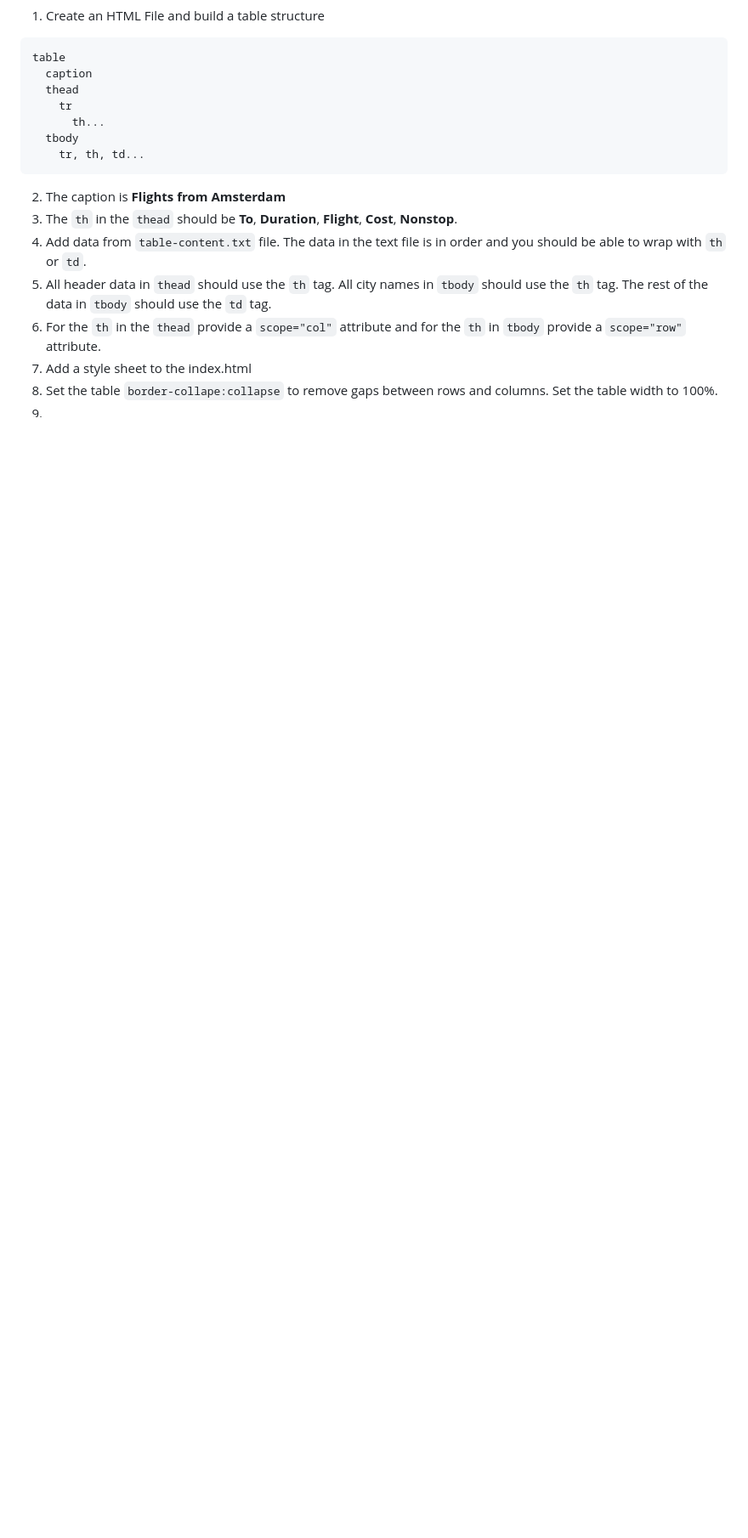
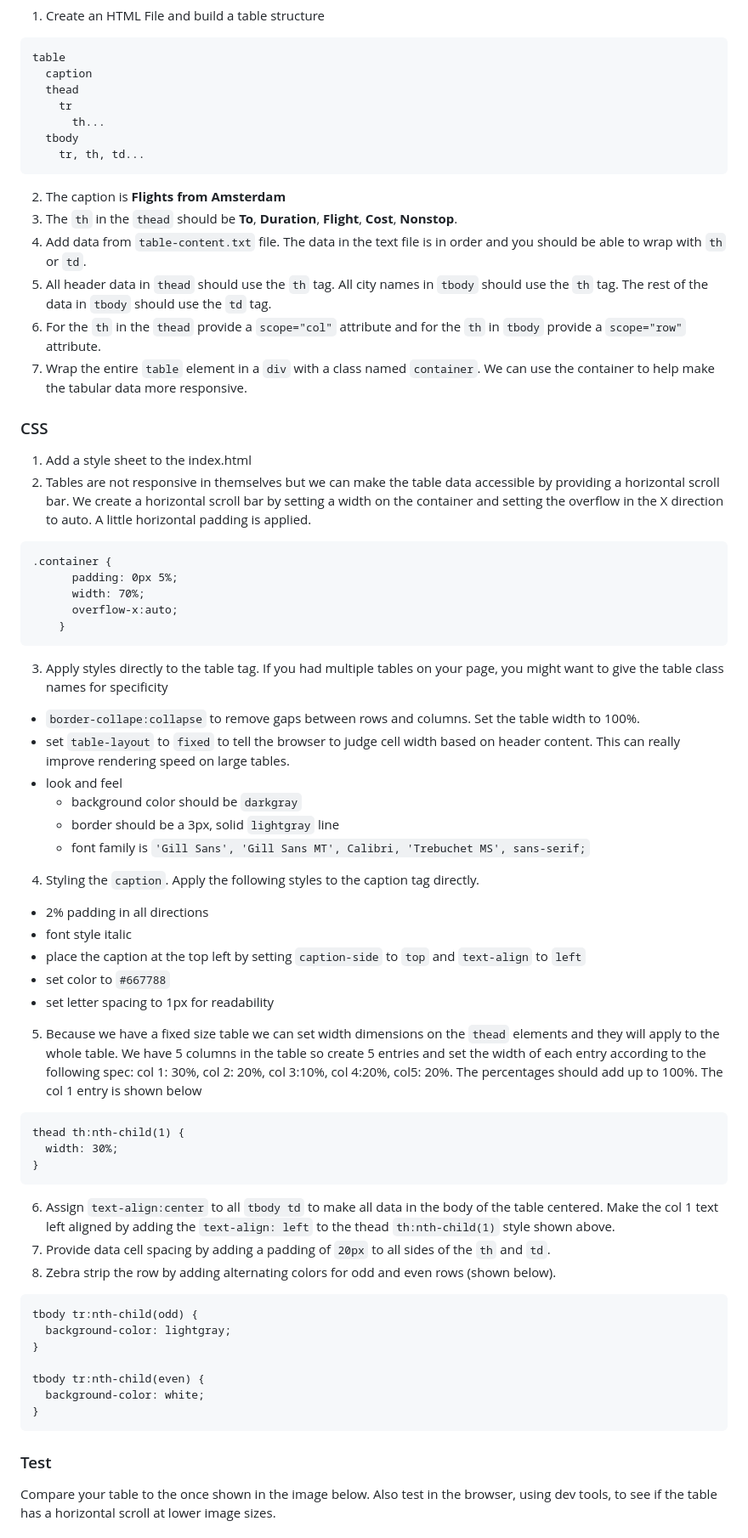
Before and after one commit to yeady88/wats3010-skills-2, a Markdown page: 4-tabular-data/README.md, the part around the change printed below. Shown: that part at 85% size. Drawn GitHub-style; blank space fills up the shorter version.

Commit message:
add instructions for tabular data

````diff
--- a/4-tabular-data/README.md
+++ b/4-tabular-data/README.md
@@ -25,6 +27,49 @@ table
 4. Add data from `table-content.txt` file.  The data in the text file is in order and you should be able to wrap with `th` or `td`.
 5. All header data in `thead` should use the `th` tag.  All city names in `tbody` should use the `th` tag. The rest of the data in `tbody` should use the `td` tag.
 5. For the `th` in the `thead` provide a `scope="col"` attribute and for the `th` in `tbody` provide a `scope="row"` attribute.
-6. Add a style sheet to the index.html
-7. Set the table `border-collape:collapse` to remove gaps between rows and columns. Set the table width to 100%.
-8.
+6. Wrap the entire `table` element in a `div` with a class named `container`.  We can use the container to help make the tabular data more responsive.
+
+### CSS
+1. Add a style sheet to the index.html
+2. Tables are not responsive in themselves but we can make the table data accessible by providing a horizontal scroll bar. We create a horizontal scroll bar by setting a width on the container and setting the overflow in the X direction to auto. A little horizontal padding is applied.
+```
+.container {
+      padding: 0px 5%;
+      width: 70%;
+      overflow-x:auto;
+    }
+```
+3. Apply styles directly to the table tag.  If you had multiple tables on your page, you might want to give the table class names for specificity
+  - `border-collape:collapse` to remove gaps between rows and columns. Set the table width to 100%.
+  - set `table-layout` to `fixed` to tell the browser to judge cell width based on header content. This can really improve rendering speed on large tables.
+  - look and feel
+    - background color should be `darkgray`
+    - border should be a 3px, solid `lightgray` line
+    - font family is `'Gill Sans', 'Gill Sans MT', Calibri, 'Trebuchet MS', sans-serif;`
+4. Styling the `caption`.  Apply the following styles to the caption tag directly.
+  - 2% padding in all directions
+  - font style italic
+  - place the caption at the top left by setting `caption-side` to `top` and `text-align` to `left`
+  -  set color to `#667788`
+  - set letter spacing to 1px for readability
+5. Because we have a fixed size table we can set width dimensions on the `thead` elements and they will apply to the whole table.  We have 5 columns in the table so create 5 entries and set the width of each entry according to the following spec: col 1: 30%, col 2: 20%, col 3:10%, col 4:20%, col5: 20%.  The percentages should add up to 100%. The col 1 entry is shown below
+```
+thead th:nth-child(1) {
+  width: 30%;
+}
+```
+6. Assign `text-align:center` to all `tbody td` to make all data in the body of the table centered. Make the col 1 text left aligned by adding the `text-align: left` to the thead `th:nth-child(1)` style shown above.
+7. Provide data cell spacing by adding a padding of `20px` to all sides of the `th` and `td`.
+8. Zebra strip the row by adding alternating colors for odd and even rows (shown below).
+```
+tbody tr:nth-child(odd) {
+  background-color: lightgray;
+}
+
+tbody tr:nth-child(even) {
+  background-color: white;
+}
+```
+### Test
+Compare your table to the once shown in the image below.  Also test in the browser, using dev tools, to see if the table has a horizontal scroll at lower image sizes.
+
````
Also changed, not shown: other parts of 4-tabular-data/README.md (+6 -1 lines), 4-tabular-data/images/tabular-data.png (added), 1 other file.
